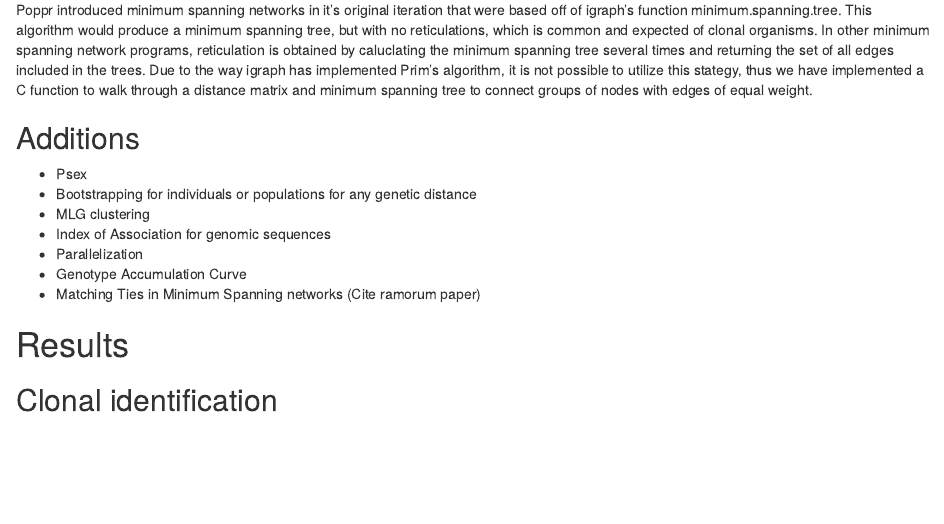
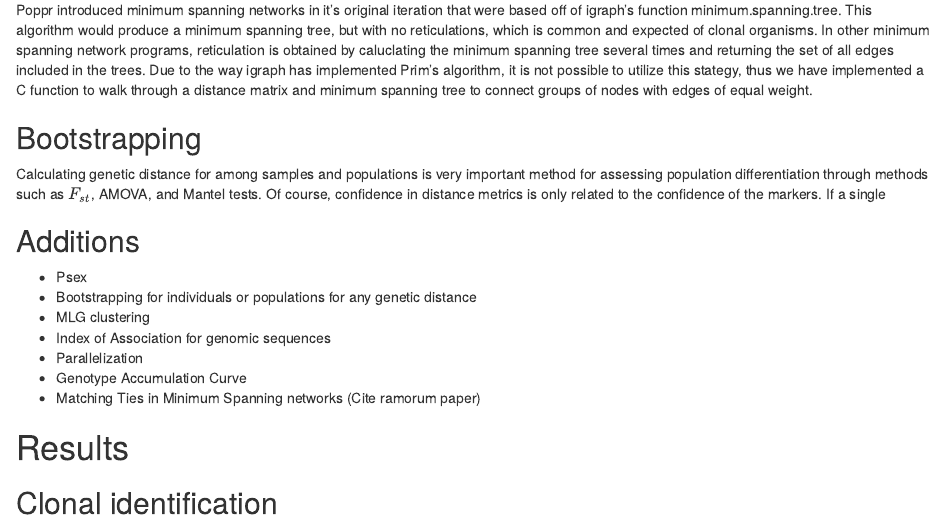
Before and after one commit to zkamvar/poppr_frontiers, an R Markdown document (main_article/poppr_frontiers.Rmd): the page in a window 1100 px wide, from 2460 px down. Rendered offline with R 4.5, knitr and Pandoc, with nearby package versions; drawn as R Markdown's standard HTML page in place of the format the file asks for; some code elsewhere in the file could not run offline.

Commit message:
Started bootstrapping.

```diff
--- a/main_article/poppr_frontiers.Rmd
+++ b/main_article/poppr_frontiers.Rmd
@@ -229,6 +229,11 @@ has implemented Prim's algorithm, it is not possible to utilize this stategy,
 thus we have implemented a C function to walk through a distance matrix and
 minimum spanning tree to connect groups of nodes with edges of equal weight.
 
+## Bootstrapping {-}
+
+Calculating genetic distance for among samples and populations is very important
+method for assessing population differentiation through methods such as $F_{st}$,
+AMOVA, and Mantel tests. Of course, confidence in distance metrics is only related to the confidence of the markers. If a single
 
 ## Additions {-}
 
```
